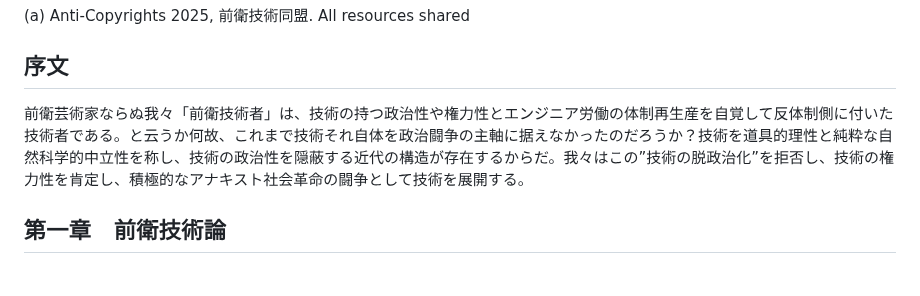
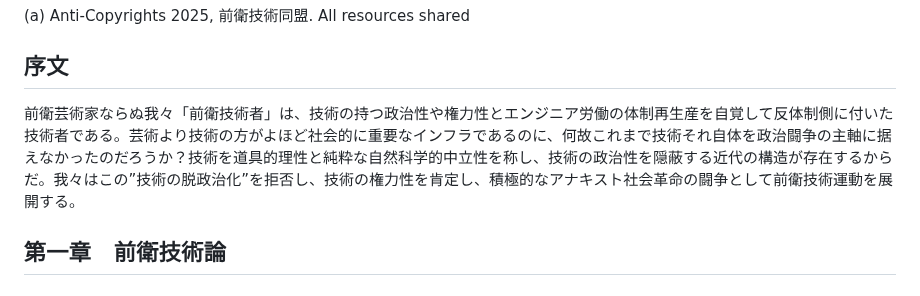
Before and after one commit to avant-garde-tech/avant-garde-tech.github.io, a Markdown page: readme.md, the part around the change. Rendered like a GitHub page.

```diff
--- a/readme.md
+++ b/readme.md
@@ -4,7 +4,7 @@
 
 ## 序文
 
-前衛芸術家ならぬ我々「前衛技術者」は、技術の持つ政治性や権力性とエンジニア労働の体制再生産を自覚して反体制側に付いた技術者である。と云うか何故、これまで技術それ自体を政治闘争の主軸に据えなかったのだろうか？技術を道具的理性と純粋な自然科学的中立性を称し、技術の政治性を隠蔽する近代の構造が存在するからだ。我々はこの”技術の脱政治化”を拒否し、技術の権力性を肯定し、積極的なアナキスト社会革命の闘争として技術を展開する。
+前衛芸術家ならぬ我々「前衛技術者」は、技術の持つ政治性や権力性とエンジニア労働の体制再生産を自覚して反体制側に付いた技術者である。芸術より技術の方がよほど社会的に重要なインフラであるのに、何故これまで技術それ自体を政治闘争の主軸に据えなかったのだろうか？技術を道具的理性と純粋な自然科学的中立性を称し、技術の政治性を隠蔽する近代の構造が存在するからだ。我々はこの”技術の脱政治化”を拒否し、技術の権力性を肯定し、積極的なアナキスト社会革命の闘争として前衛技術運動を展開する。
 
 ## 第一章　前衛技術論
 
```
